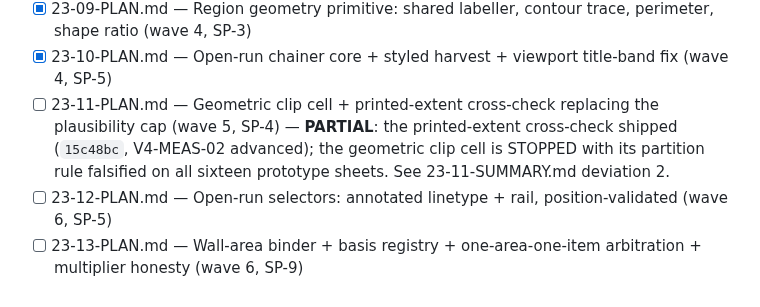
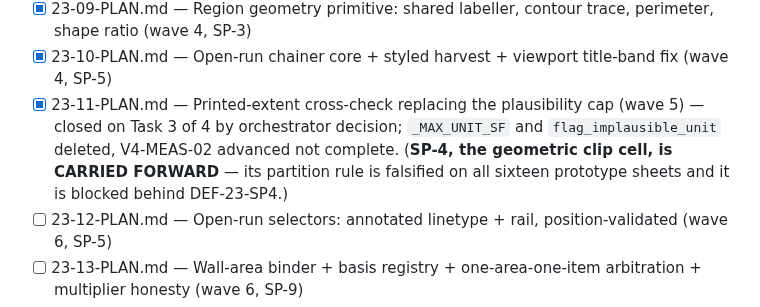
Before and after one commit to Zaman152/Bobby-Tailor-Automation-2.0, a Markdown page: .planning/ROADMAP.md, the part around the change. Drawn GitHub-style.

Commit message:
docs(23-11): close on Task 3; log DEF-23-SP4 as the SP-4 blocker
Orchestrator decision: close 23-11 on the printed-extent cross-check alone.
Tasks 1, 2 and 4 (the geometric clip cell) are NOT done and carry forward.

- 23-11-SUMMARY.md: status complete, closed_early recorded. Keeps the four
  measured prototype variants, the three facts that falsify the plan's
  anchor-midpoint partition, and both corrections to the plan's premises
  (INV-02 §5's strip collapse was already fixed by 23-07; the >900 SF
  largest-region criterion is likely unmeetable because an RCP is
  subdivided by its own ceiling grid).
- DEF-23-SP4: the open DOMAIN question, verbatim — what should a
  dimension-string corridor contribute to a room's measured area? — with
  the ID-407 breakdown (8 regions, 3 corridors, 32.7 SF of 229.4) and the
  ID-411 printed-dims evidence (golden 353.4 vs printed 350.1, 0.9%).
  Answering it requires the take-off documents, not the plans.
- DEF-23-10 annotated: its nominated owner was the clip rewire that did
  not happen, so the ledger rename carries forward with SP-4.
- V4-MEAS-02 ADVANCED, not complete — not ticked.
- The sixteen pinned RCP areas and 23-09's equality test are untouched.
  They remain a regression guard for the CURRENT clip.
- ROADMAP 23-11 checked off with SP-4 explicitly carried forward.

```diff
--- a/.planning/ROADMAP.md
+++ b/.planning/ROADMAP.md
@@ -993,7 +993,7 @@ Plans are listed in EXECUTION order; the wave in each plan's frontmatter is auth
 - [x] 23-08-PLAN.md — Room-mix census wiring + finish-tag flagged rows + finish-schedule unit fix (wave 4, SP-10)
 - [x] 23-09-PLAN.md — Region geometry primitive: shared labeller, contour trace, perimeter, shape ratio (wave 4, SP-3)
 - [x] 23-10-PLAN.md — Open-run chainer core + styled harvest + viewport title-band fix (wave 4, SP-5)
-- [ ] 23-11-PLAN.md — Geometric clip cell + printed-extent cross-check replacing the plausibility cap (wave 5, SP-4) — **PARTIAL**: the printed-extent cross-check shipped (`15c48bc`, V4-MEAS-02 advanced); the geometric clip cell is STOPPED with its partition rule falsified on all sixteen prototype sheets. See 23-11-SUMMARY.md deviation 2.
+- [x] 23-11-PLAN.md — Printed-extent cross-check replacing the plausibility cap (wave 5) — closed on Task 3 of 4 by orchestrator decision; `_MAX_UNIT_SF` and `flag_implausible_unit` deleted, V4-MEAS-02 advanced not complete. (**SP-4, the geometric clip cell, is CARRIED FORWARD** — its partition rule is falsified on all sixteen prototype sheets and it is blocked behind DEF-23-SP4.)
 - [ ] 23-12-PLAN.md — Open-run selectors: annotated linetype + rail, position-validated (wave 6, SP-5)
 - [ ] 23-13-PLAN.md — Wall-area binder + basis registry + one-area-one-item arbitration + multiplier honesty (wave 6, SP-9)
 - [ ] 23-14-PLAN.md — Elevation facade measurement: silhouette, datums, routing, keynote attribution (wave 7, gap 3)
```
Also changed, not shown: 2 other files.
